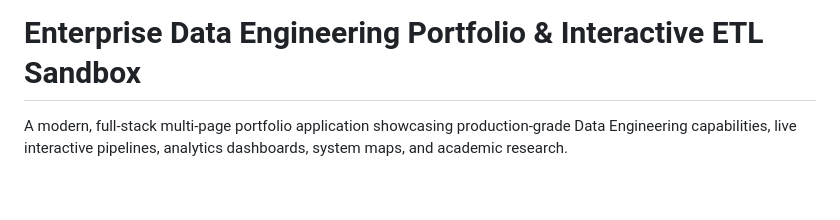
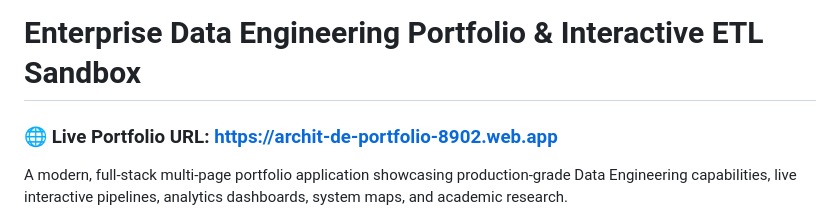
Before and after one commit to sdsarchit/data-engineering-portfolio, a Markdown page: README.md, the part around the change. Rendered like a GitHub page; blank space fills up the shorter version.

Commit message:
Add live GCP deployment URL to README.md

```diff
--- a/README.md
+++ b/README.md
@@ -1,4 +1,6 @@
 # Enterprise Data Engineering Portfolio & Interactive ETL Sandbox
+
+### 🌐 Live Portfolio URL: [https://archit-de-portfolio-8902.web.app](https://archit-de-portfolio-8902.web.app)
 
 A modern, full-stack multi-page portfolio application showcasing production-grade Data Engineering capabilities, live interactive pipelines, analytics dashboards, system maps, and academic research.
 
```
